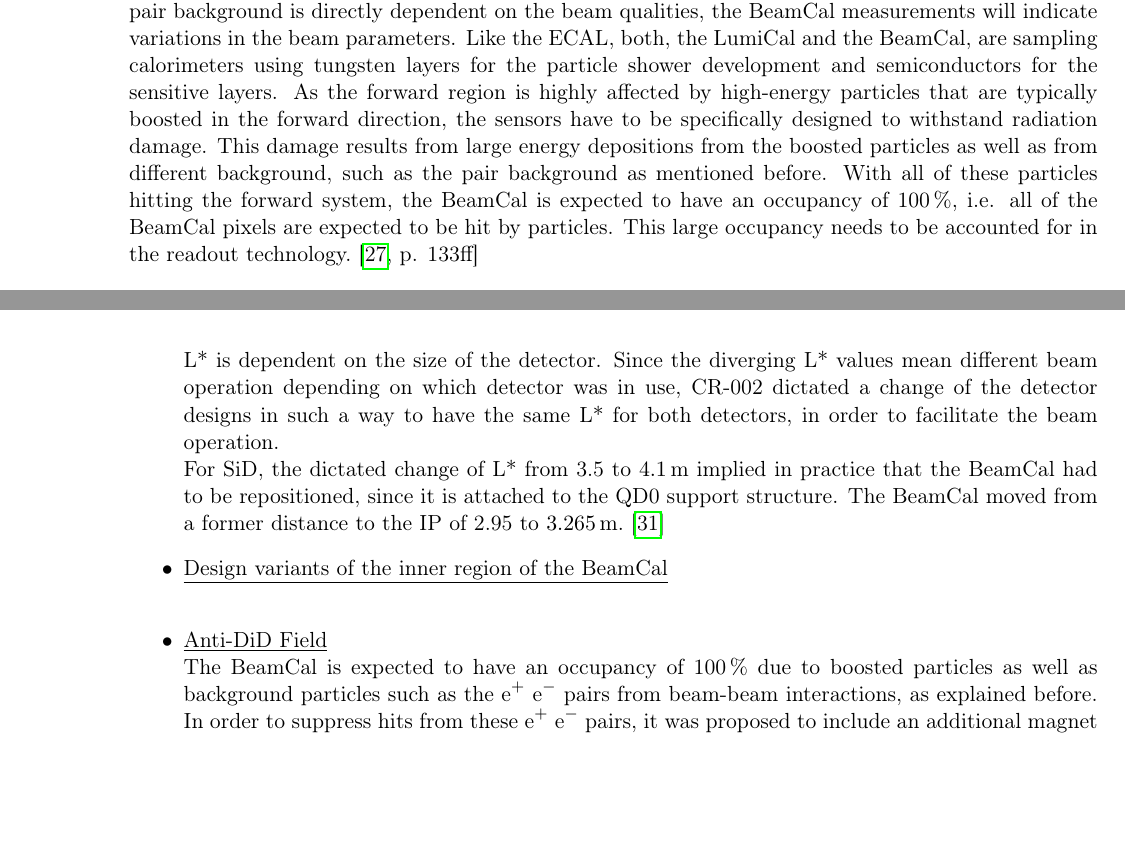
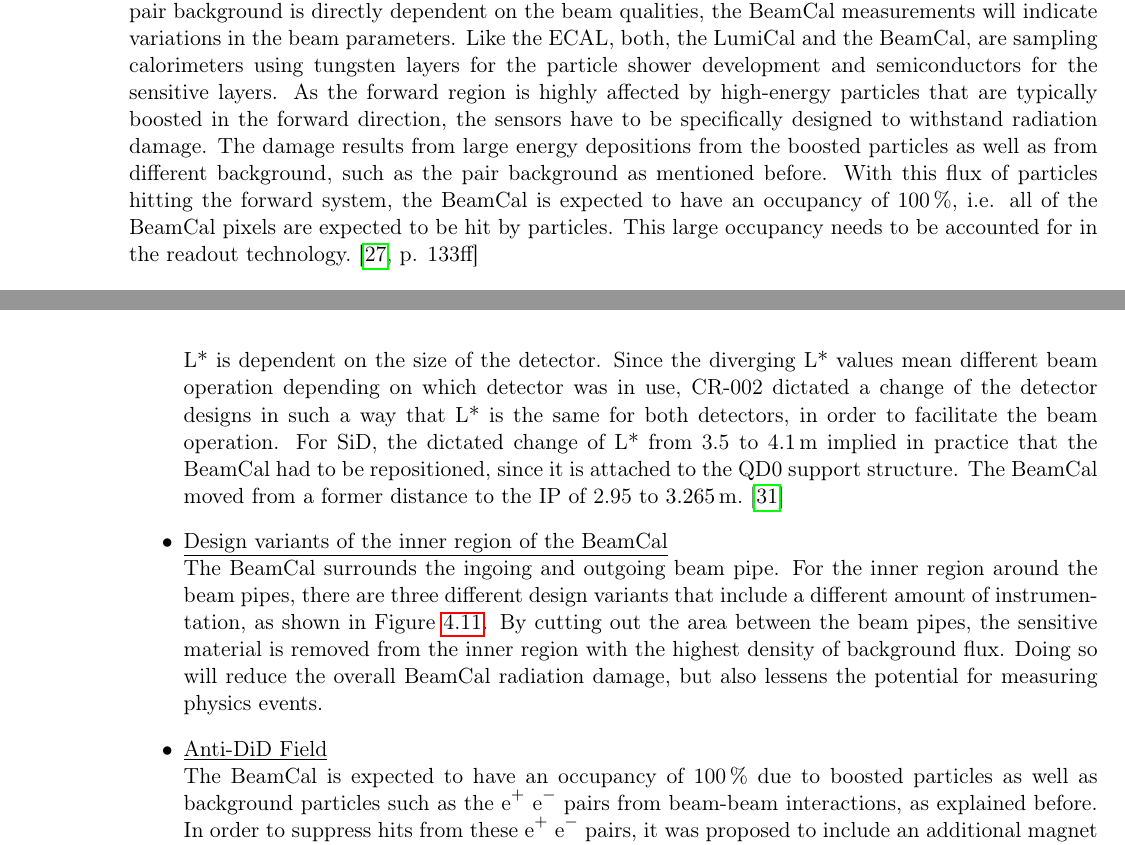
Before and after one commit to Schuea/PhD, a LaTeX thesis (thesis/main.tex, which reads thesis/Chapters/ILC.tex): two parts of pages 34 and 36 of 74, joined at a grey line, cut so that both start at the same text, the shorter picture padded with empty space. Compiled offline with pdfLaTeX; an older LaTeX class or package is replaced by its successor.

Commit message:
Finished BeamCal design variants

```diff
--- a/thesis/Chapters/ILC.tex
+++ b/thesis/Chapters/ILC.tex
@@ -303,8 +303,8 @@
 Since the pair background is directly dependent on the beam qualities, the BeamCal measurements will indicate variations in the beam parameters.
 Like the ECAL, both, the LumiCal and the BeamCal, are sampling calorimeters using tungsten layers for the particle shower development and semiconductors for the sensitive layers.
 As the forward region is highly affected by high-energy particles that are typically boosted in the forward direction, the sensors have to be specifically designed to withstand radiation damage.
-This damage results from large energy depositions from the boosted particles as well as from different background, such as the pair background as mentioned before.
-With all of these particles hitting the forward system, the BeamCal is expected to have an occupancy of 100\,\%, i.e. all of the BeamCal pixels are expected to be hit by particles.
+The damage results from large energy depositions from the boosted particles as well as from different background, such as the pair background as mentioned before.
+With this flux of particles hitting the forward system, the BeamCal is expected to have an occupancy of 100\,\%, i.e. all of the BeamCal pixels are expected to be hit by particles.
 This large occupancy needs to be accounted for in the readout technology.~\cite[p. 133ff]{TDR4}
 \paragraph{Pacman}
 Part of the detector, but not part of the sensitive subdetectors, is ``Pacman''.
@@ -370,7 +369,11 @@
  Therefore both detectors have their own QD0 magnets, which are part of the push-pull system.
  The official Change Request CR-002~\cite{CR-002} decided on a common L* for both detector concepts.
  Before, the distance (L*) between the IP and QD0 was different for SiD and ILD, as L* is dependent on the size of the detector.
- Since the diverging L* values mean different beam operation depending on which detector was in use, CR-002 dictated a change of the detector designs in such a way to have the same L* for both detectors, in order to facilitate the beam operation.\\
+ Since the diverging L* values mean different beam operation depending on which detector was in use, CR-002 dictated a change of the detector designs in such a way that L* is the same for both detectors, in order to facilitate the beam operation.
  For SiD, the dictated change of L* from 3.5 to \SI{4.1}{\meter} implied in practice that the BeamCal had to be repositioned, since it is attached to the QD0 support structure.
  The BeamCal moved from a former distance to the IP of 2.95 to \SI{3.265}{\meter}.~\cite{SiDBkgNote}
  \item \underline{Design variants of the inner region of the BeamCal}\\
+ The BeamCal surrounds the ingoing and outgoing beam pipe.
+ For the inner region around the beam pipes, there are three different design variants that include a different amount of instrumentation, as shown in Figure~\ref{fig:BeamCal}.
+ By cutting out the area between the beam pipes, the sensitive material is removed from the inner region with the highest density of background flux.
+ Doing so will reduce the overall BeamCal radiation damage, but also lessens the potential for measuring physics events.
@@ -377,3 +399,6 @@
+   \label{fig:BeamCal}
+ \end{figure}
+
  \item \underline{Anti-DiD Field}\\
  The BeamCal is expected to have an occupancy of 100\,\% due to boosted particles as well as background particles such as the \positron\electron pairs from beam-beam interactions, as explained before.
  In order to suppress hits from these \positron\electron pairs, it was proposed to include an additional magnet in the detector design, the so-called anti-DiD (Detector Integrated Dipole) magnet.~\cite{antiDiD}
```
Also changed, not shown: thesis/Chapters/ILC.tex (20 more changed lines).
